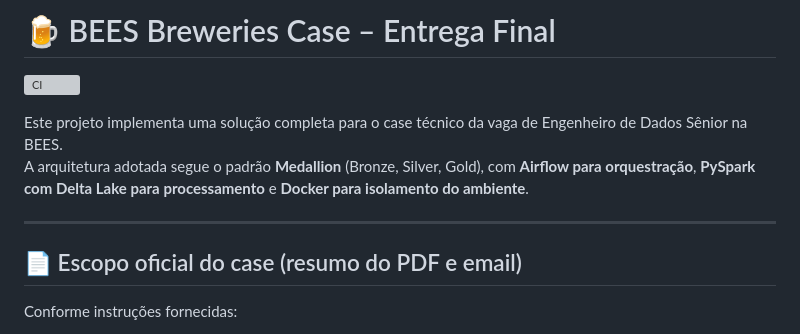
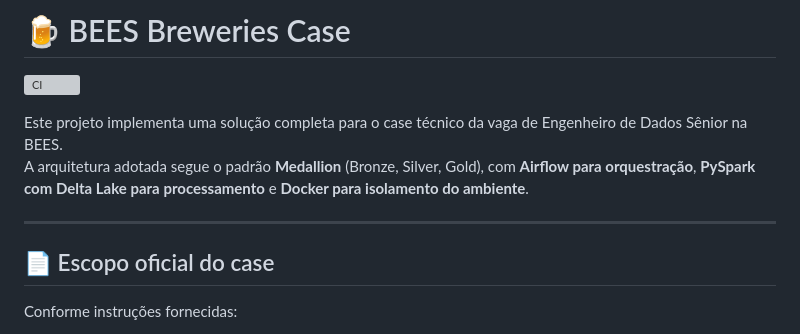
Before and after one commit to a2kr1/bees-breweries-case, a Markdown page: README.md, the part around the change. GitHub-like rendering; grey boxes are pictures that could not be loaded.

Commit message:
Update README.md
Ajuste em alguns títulos

```diff
--- a/README.md
+++ b/README.md
@@ -1,4 +1,4 @@
-# 🍺 BEES Breweries Case – Entrega Final
+# 🍺 BEES Breweries Case
 
 ![CI](https://github.com/a2kr1/bees-breweries-case/actions/workflows/python-ci.yml/badge.svg)
 
@@ -7,7 +7,7 @@ A arquitetura adotada segue o padrão **Medallion** (Bronze, Silver, Gold), com
 
 ---
 
-## 📄 Escopo oficial do case (resumo do PDF e email)
+## 📄 Escopo oficial do case
 
 Conforme instruções fornecidas:
 
```
